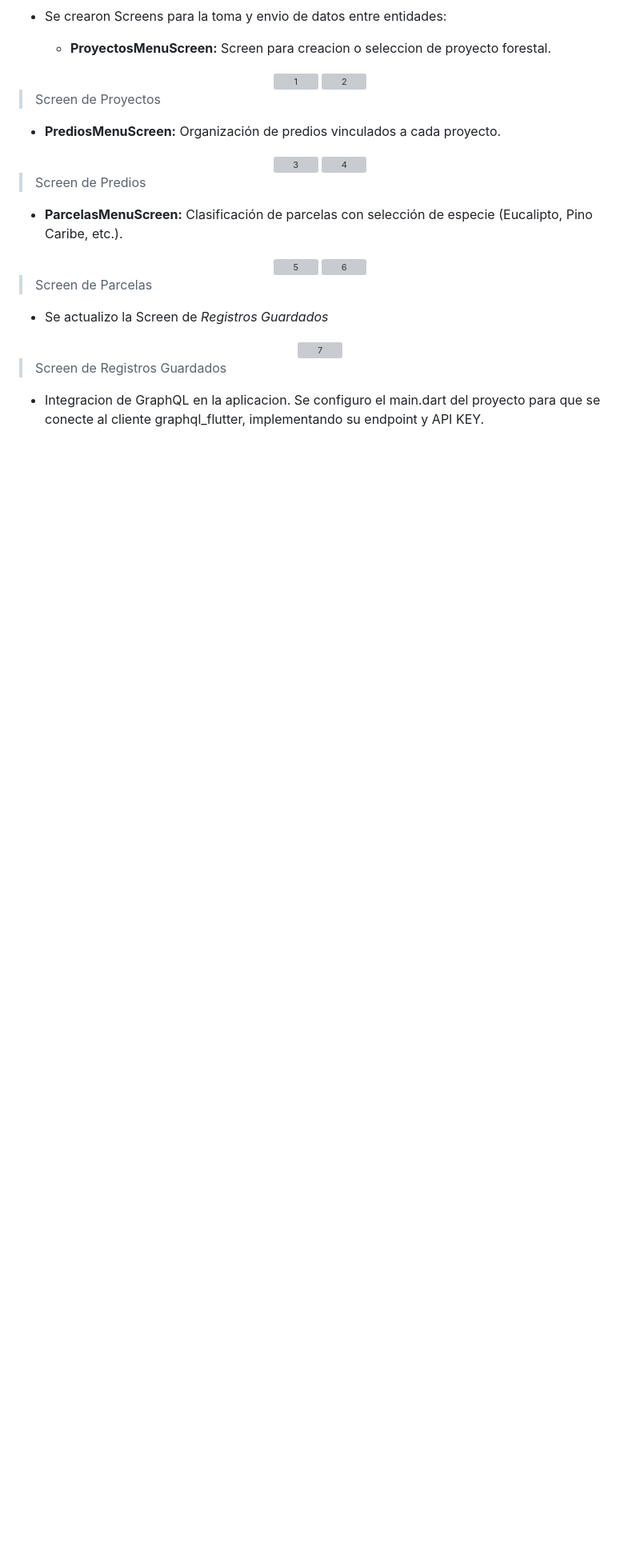
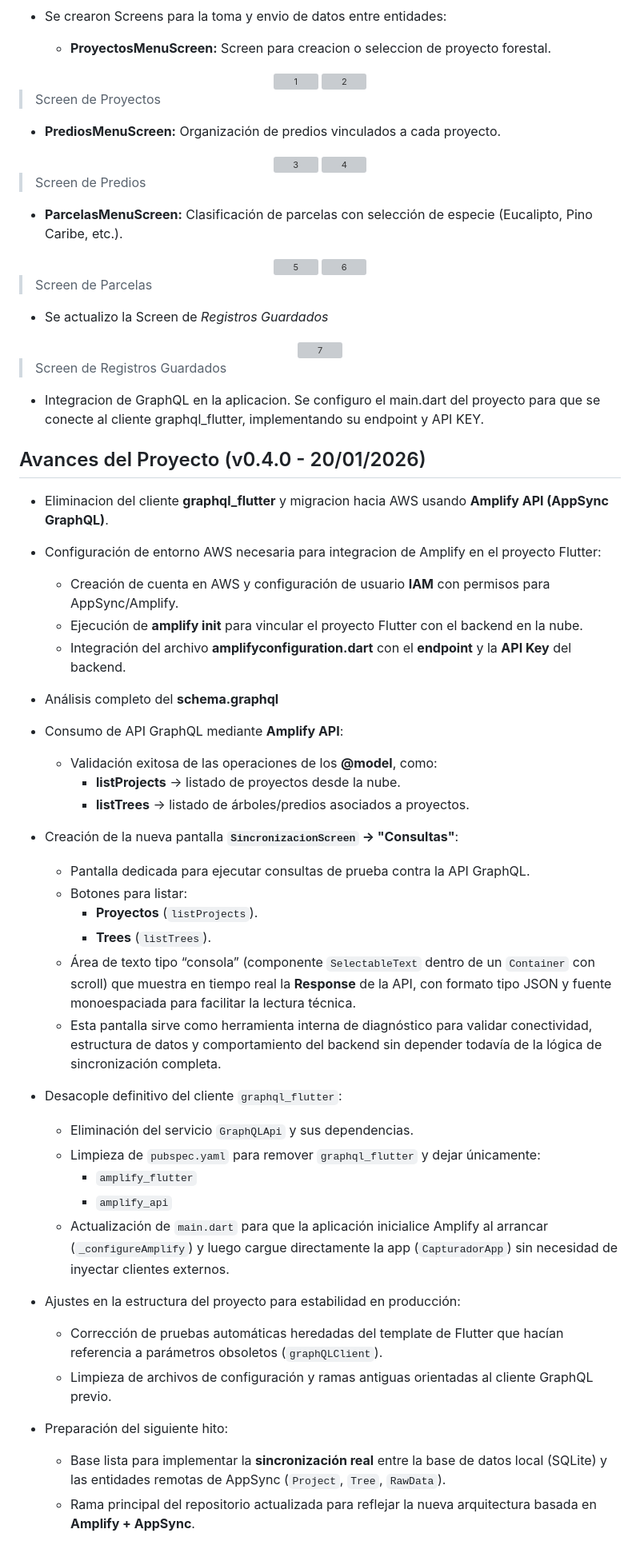
Before and after one commit to aleospiria/Oraculo-Terrasacha-Formulario-App-Movil, a Markdown page: README.md, the part around the change. Shown at 80% size. Rendered like a GitHub page; blank space fills up the shorter version; grey boxes are pictures that could not be loaded.

Commit message:
Avances README

```diff
--- a/README.md
+++ b/README.md
@@ -237,3 +237,45 @@ El diagrama se divide en dos flujos:
   > Screen de Registros Guardados
 
  - Integracion de GraphQL en la aplicacion. Se configuro el main.dart del proyecto para que se conecte al cliente graphql_flutter, implementando su endpoint y API KEY.
+
+## Avances del Proyecto (v0.4.0 - 20/01/2026)
+
+- Eliminacion del cliente **graphql_flutter** y migracion hacia AWS usando **Amplify API (AppSync GraphQL)**.
+
+- Configuración de entorno AWS necesaria para integracion de Amplify en el proyecto Flutter:
+  - Creación de cuenta en AWS y configuración de usuario **IAM** con permisos para AppSync/Amplify.
+  - Ejecución de **amplify init** para vincular el proyecto Flutter con el backend en la nube.
+  - Integración del archivo **amplifyconfiguration.dart** con el **endpoint** y la **API Key** del backend.
+
+- Análisis completo del **schema.graphql**
+
+- Consumo de API GraphQL mediante **Amplify API**:
+
+
+
+  - Validación exitosa de las operaciones de los **@model**, como:
+    - **listProjects** → listado de proyectos desde la nube.
+    - **listTrees** → listado de árboles/predios asociados a proyectos.
+
+- Creación de la nueva pantalla **`SincronizacionScreen` → "Consultas"**:
+  - Pantalla dedicada para ejecutar consultas de prueba contra la API GraphQL.
+  - Botones para listar:
+    - **Proyectos** (`listProjects`).
+    - **Trees** (`listTrees`).
+  - Área de texto tipo “consola” (componente `SelectableText` dentro de un `Container` con scroll) que muestra en tiempo real la **Response** de la API, con formato tipo JSON y fuente monoespaciada para facilitar la lectura técnica.
+  - Esta pantalla sirve como herramienta interna de diagnóstico para validar conectividad, estructura de datos y comportamiento del backend sin depender todavía de la lógica de sincronización completa.
+
+- Desacople definitivo del cliente `graphql_flutter`:
+  - Eliminación del servicio `GraphQLApi` y sus dependencias.
+  - Limpieza de `pubspec.yaml` para remover `graphql_flutter` y dejar únicamente:
+    - `amplify_flutter`
+    - `amplify_api`
+  - Actualización de `main.dart` para que la aplicación inicialice Amplify al arrancar (`_configureAmplify`) y luego cargue directamente la app (`CapturadorApp`) sin necesidad de inyectar clientes externos.
+
+- Ajustes en la estructura del proyecto para estabilidad en producción:
+  - Corrección de pruebas automáticas heredadas del template de Flutter que hacían referencia a parámetros obsoletos (`graphQLClient`).
+  - Limpieza de archivos de configuración y ramas antiguas orientadas al cliente GraphQL previo.
+
+- Preparación del siguiente hito:
+  - Base lista para implementar la **sincronización real** entre la base de datos local (SQLite) y las entidades remotas de AppSync (`Project`, `Tree`, `RawData`).
+  - Rama principal del repositorio actualizada para reflejar la nueva arquitectura basada en **Amplify + AppSync**.
```
